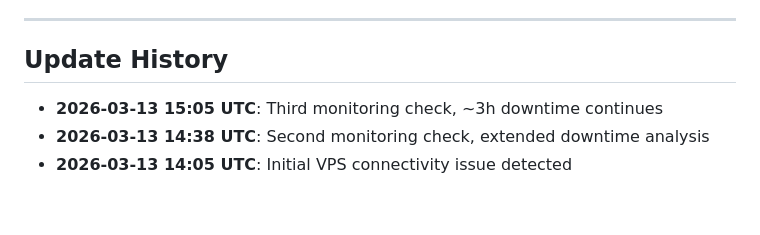
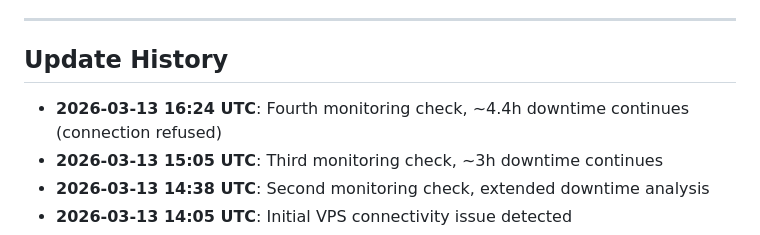
Before and after one commit to serre-ai/research, a Markdown page: projects/reasoning-gaps/VPS-STATUS.md, the part around one of its changes. GitHub-like rendering; blank space fills up the shorter version.

Commit message:
docs(reasoning-gaps): fourth VPS monitoring check at 16:24 UTC

```diff
--- a/projects/reasoning-gaps/VPS-STATUS.md
+++ b/projects/reasoning-gaps/VPS-STATUS.md
@@ -311,6 +311,7 @@ Project remains on track for March 25-31 submission with 34+ day buffer even in
 
 ## Update History
 
+- **2026-03-13 16:24 UTC**: Fourth monitoring check, ~4.4h downtime continues (connection refused)
 - **2026-03-13 15:05 UTC**: Third monitoring check, ~3h downtime continues
 - **2026-03-13 14:38 UTC**: Second monitoring check, extended downtime analysis
 - **2026-03-13 14:05 UTC**: Initial VPS connectivity issue detected
```
Also changed, not shown: other parts of projects/reasoning-gaps/VPS-STATUS.md (+2 -2 lines).
